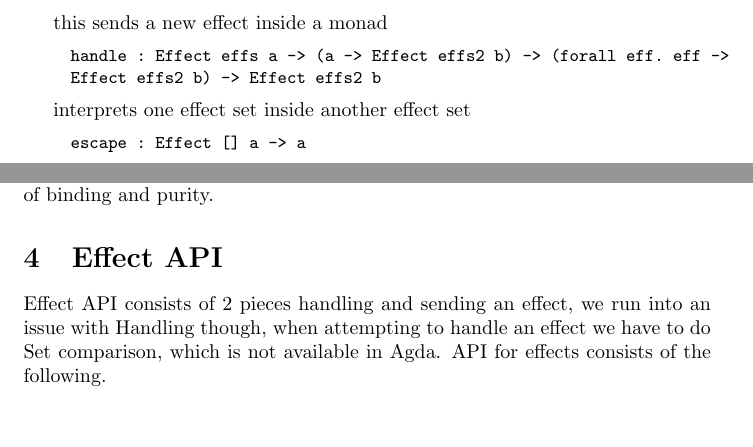
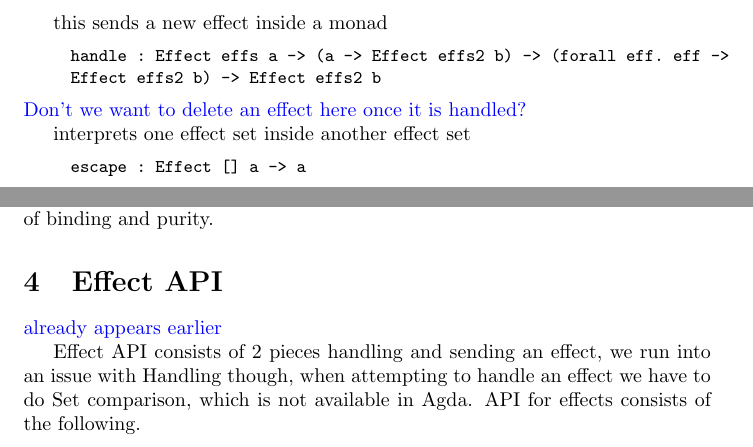
Before and after one commit to formrre/effect-fail, a LaTeX paper (writeUp/main.tex): two parts of pages 5 and 7 of 9, joined at a grey line, cut so that both start at the same text, the shorter picture padded with empty space. Compiled offline with pdfLaTeX.

Commit message:
two more comments

```diff
--- a/writeUp/main.tex
+++ b/writeUp/main.tex
@@ -321,6 +321,7 @@ this sends a new effect inside a monad
 handle : Effect effs a -> (a -> Effect effs2 b) -> (forall eff. eff ->
 Effect effs2 b) -> Effect effs2 b
 \end{agda}
+\dnote{Don't we want to delete an effect here once it is handled?}
 
 interprets one effect set inside another effect set
 
@@ -459,6 +460,7 @@ The proof has been mechanised in Agda.
 This gives a compositional notion of binding and purity.
 
 \section{Effect API}
+\dnote{already appears earlier}
 
 Effect API consists of 2 pieces handling and sending an effect, we run
 into an issue with Handling though, when attempting to handle an
```
